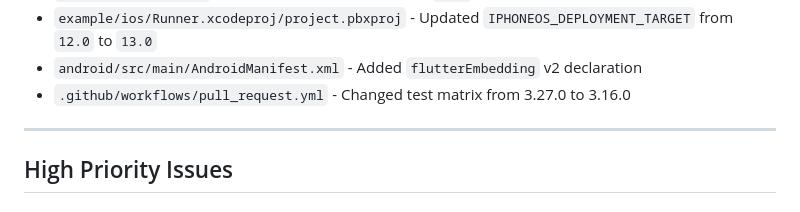
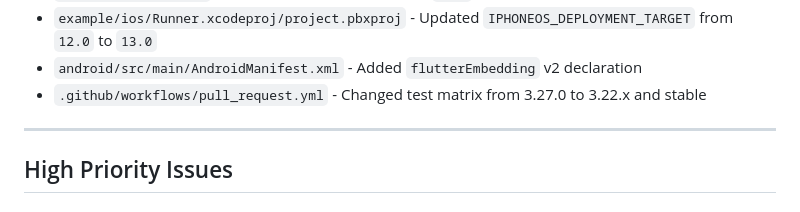
Before and after one commit to teklund/nfc_wallet_suppression, a Markdown page: CI_IMPROVEMENT_PLAN.md, the part around the change. Rendered like a GitHub page.

Commit message:
Update CI_IMPROVEMENT_PLAN.md
Co-authored-by: Copilot <175728472+Copilot@users.noreply.github.com>

```diff
--- a/CI_IMPROVEMENT_PLAN.md
+++ b/CI_IMPROVEMENT_PLAN.md
@@ -23,7 +23,7 @@ This document outlines improvements needed for the GitHub Actions workflows to f
 - `example/ios/Podfile` - Set minimum iOS platform to `13.0` (required by modern Flutter)
 - `example/ios/Runner.xcodeproj/project.pbxproj` - Updated `IPHONEOS_DEPLOYMENT_TARGET` from `12.0` to `13.0`
 - `android/src/main/AndroidManifest.xml` - Added `flutterEmbedding` v2 declaration
-- `.github/workflows/pull_request.yml` - Changed test matrix from 3.27.0 to 3.16.0
+- `.github/workflows/pull_request.yml` - Changed test matrix from 3.27.0 to 3.22.x and stable
 
 ---
 
```
